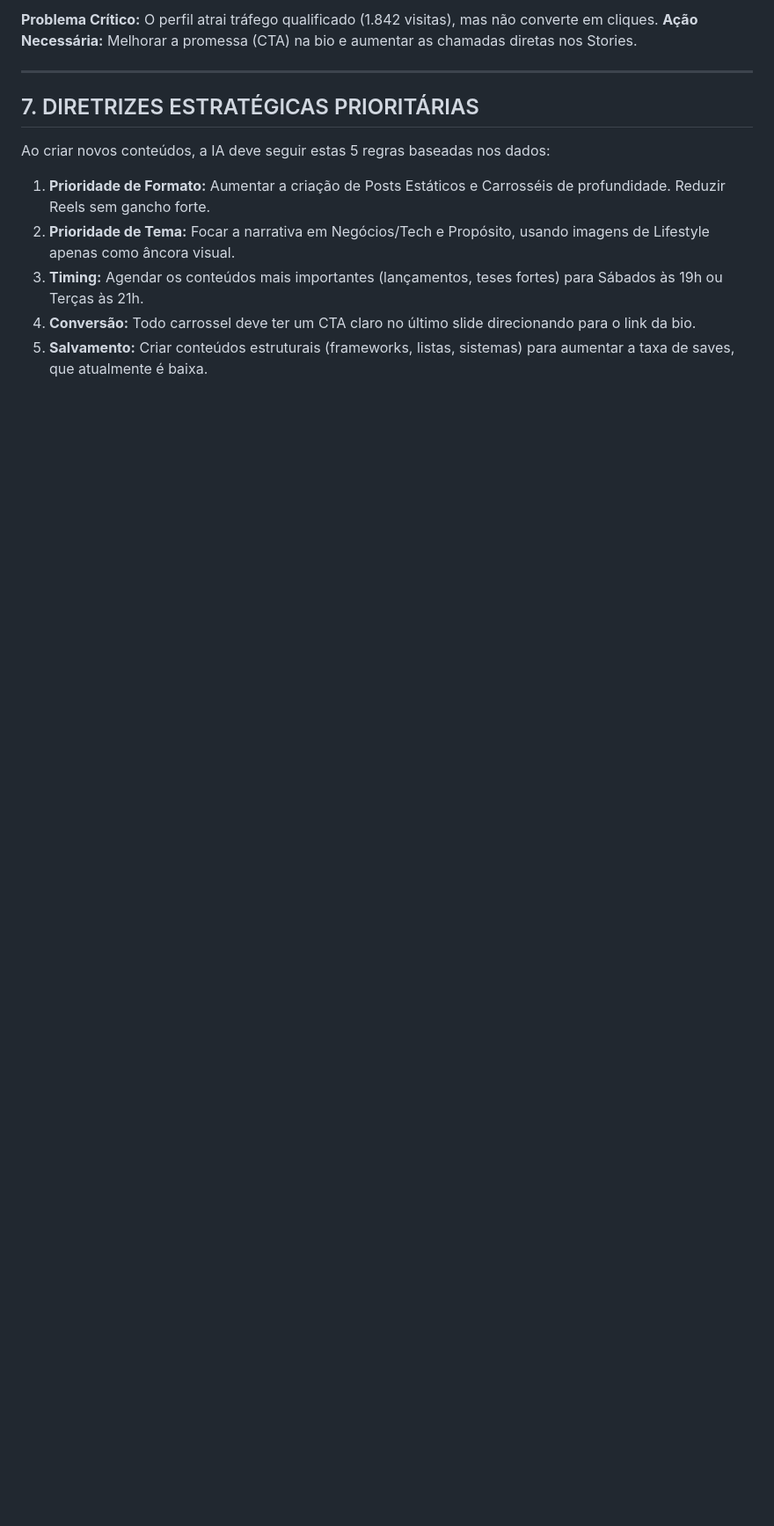
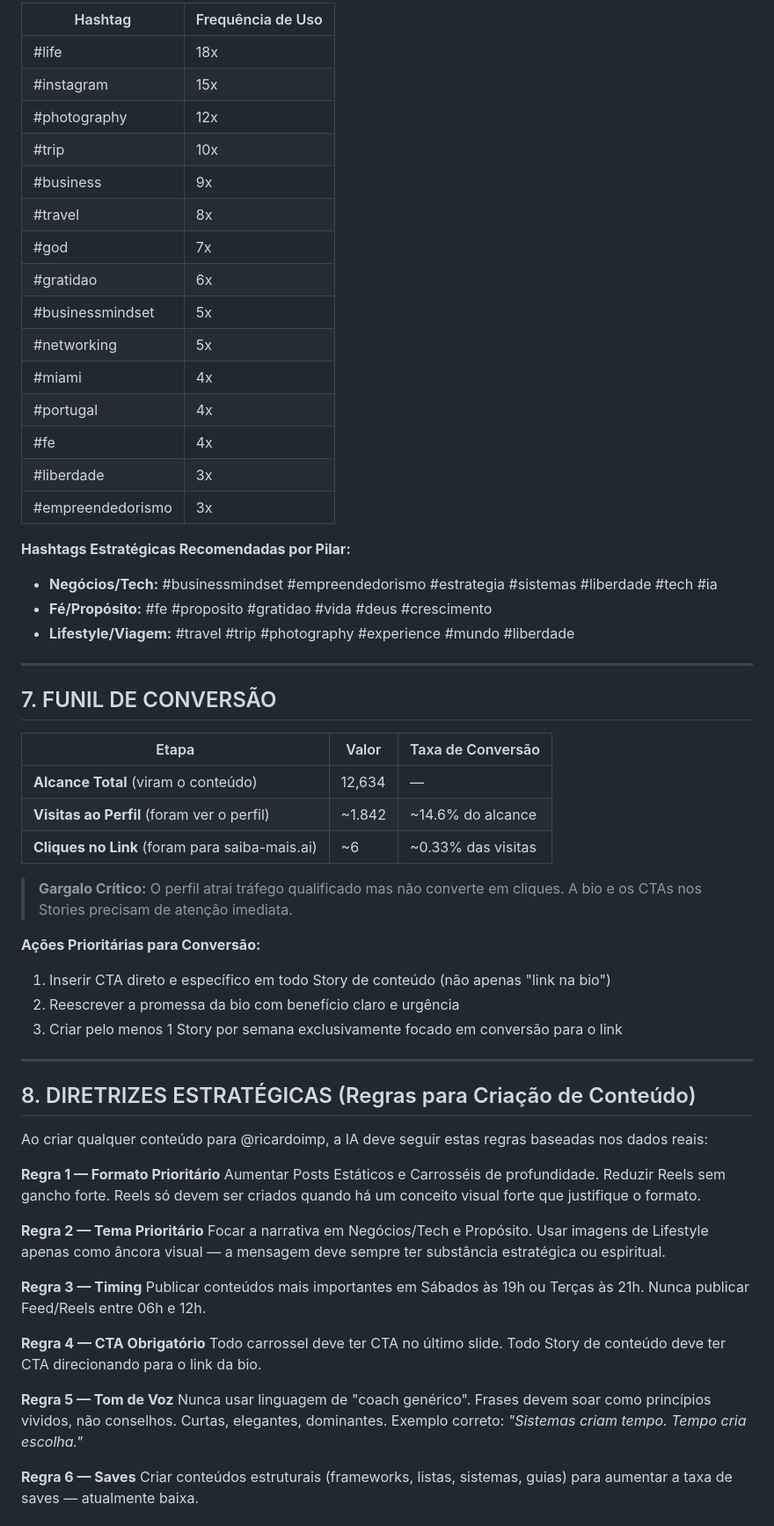
Before and after one commit to ricardoimp/rise-data, a Markdown page: aprendizado_ia.md, the part around one of its changes. Shown at 88% size. Drawn GitHub-style; blank space fills up the shorter version.

```diff
--- a/aprendizado_ia.md
+++ b/aprendizado_ia.md
@@ -84,15 +134,65 @@
 
-**Problema Crítico:** O perfil atrai tráfego qualificado (1.842 visitas), mas não converte em cliques.
-**Ação Necessária:** Melhorar a promessa (CTA) na bio e aumentar as chamadas diretas nos Stories.
+| Hashtag | Frequência de Uso |
+|---------|------------------|
+| #life | 18x |
+| #instagram | 15x |
+| #photography | 12x |
+| #trip | 10x |
+| #business | 9x |
+| #travel | 8x |
+| #god | 7x |
+| #gratidao | 6x |
+| #businessmindset | 5x |
+| #networking | 5x |
+| #miami | 4x |
+| #portugal | 4x |
+| #fe | 4x |
+| #liberdade | 3x |
+| #empreendedorismo | 3x |
+
+**Hashtags Estratégicas Recomendadas por Pilar:**
+- **Negócios/Tech:** #businessmindset #empreendedorismo #estrategia #sistemas #liberdade #tech #ia
+- **Fé/Propósito:** #fe #proposito #gratidao #vida #deus #crescimento
+- **Lifestyle/Viagem:** #travel #trip #photography #experience #mundo #liberdade
 
 ---
 
-## 7. DIRETRIZES ESTRATÉGICAS PRIORITÁRIAS
+## 7. FUNIL DE CONVERSÃO
 
-Ao criar novos conteúdos, a IA deve seguir estas 5 regras baseadas nos dados:
+| Etapa | Valor | Taxa de Conversão |
+|-------|-------|------------------|
+| **Alcance Total** (viram o conteúdo) | 12,634 | — |
+| **Visitas ao Perfil** (foram ver o perfil) | ~1.842 | ~14.6% do alcance |
+| **Cliques no Link** (foram para saiba-mais.ai) | ~6 | ~0.33% das visitas |
 
-1. **Prioridade de Formato:** Aumentar a criação de Posts Estáticos e Carrosséis de profundidade. Reduzir Reels sem gancho forte.
-2. **Prioridade de Tema:** Focar a narrativa em Negócios/Tech e Propósito, usando imagens de Lifestyle apenas como âncora visual.
-3. **Timing:** Agendar os conteúdos mais importantes (lançamentos, teses fortes) para Sábados às 19h ou Terças às 21h.
-4. **Conversão:** Todo carrossel deve ter um CTA claro no último slide direcionando para o link da bio.
-5. **Salvamento:** Criar conteúdos estruturais (frameworks, listas, sistemas) para aumentar a taxa de saves, que atualmente é baixa.
+> **Gargalo Crítico:** O perfil atrai tráfego qualificado mas não converte em cliques. A bio e os CTAs nos Stories precisam de atenção imediata.
+
+**Ações Prioritárias para Conversão:**
+1. Inserir CTA direto e específico em todo Story de conteúdo (não apenas "link na bio")
+2. Reescrever a promessa da bio com benefício claro e urgência
+3. Criar pelo menos 1 Story por semana exclusivamente focado em conversão para o link
+
+---
+
+## 8. DIRETRIZES ESTRATÉGICAS (Regras para Criação de Conteúdo)
+
+Ao criar qualquer conteúdo para @ricardoimp, a IA deve seguir estas regras baseadas nos dados reais:
+
+**Regra 1 — Formato Prioritário**
+Aumentar Posts Estáticos e Carrosséis de profundidade. Reduzir Reels sem gancho forte. Reels só devem ser criados quando há um conceito visual forte que justifique o formato.
+
+**Regra 2 — Tema Prioritário**
+Focar a narrativa em Negócios/Tech e Propósito. Usar imagens de Lifestyle apenas como âncora visual — a mensagem deve sempre ter substância estratégica ou espiritual.
+
+**Regra 3 — Timing**
+Publicar conteúdos mais importantes em Sábados às 19h ou Terças às 21h. Nunca publicar Feed/Reels entre 06h e 12h.
+
+**Regra 4 — CTA Obrigatório**
+Todo carrossel deve ter CTA no último slide. Todo Story de conteúdo deve ter CTA direcionando para o link da bio.
+
+**Regra 5 — Tom de Voz**
+Nunca usar linguagem de "coach genérico". Frases devem soar como princípios vividos, não conselhos. Curtas, elegantes, dominantes. Exemplo correto: *"Sistemas criam tempo. Tempo cria escolha."*
+
+**Regra 6 — Saves**
+Criar conteúdos estruturais (frameworks, listas, sistemas, guias) para aumentar a taxa de saves — atualmente baixa.
+
```
Also changed, not shown: other parts of aprendizado_ia.md (+126 -52 lines).
